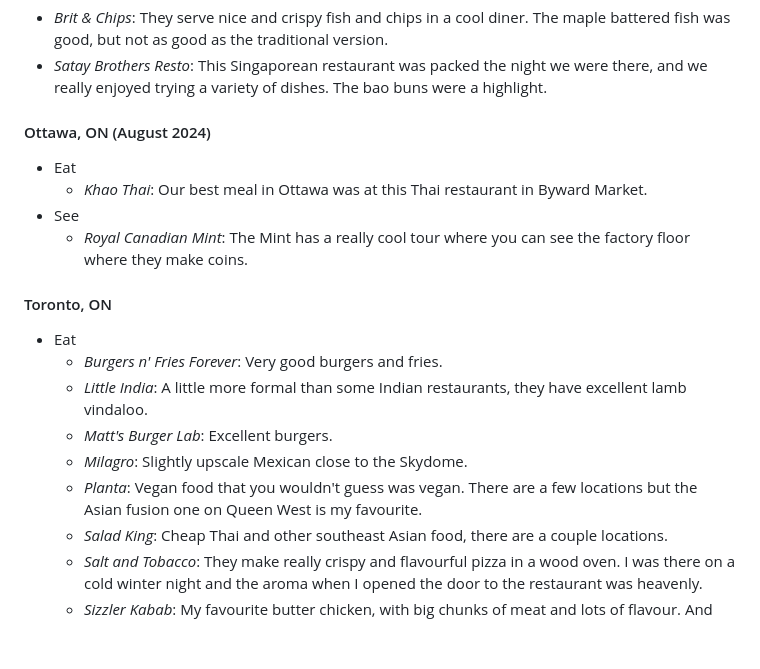
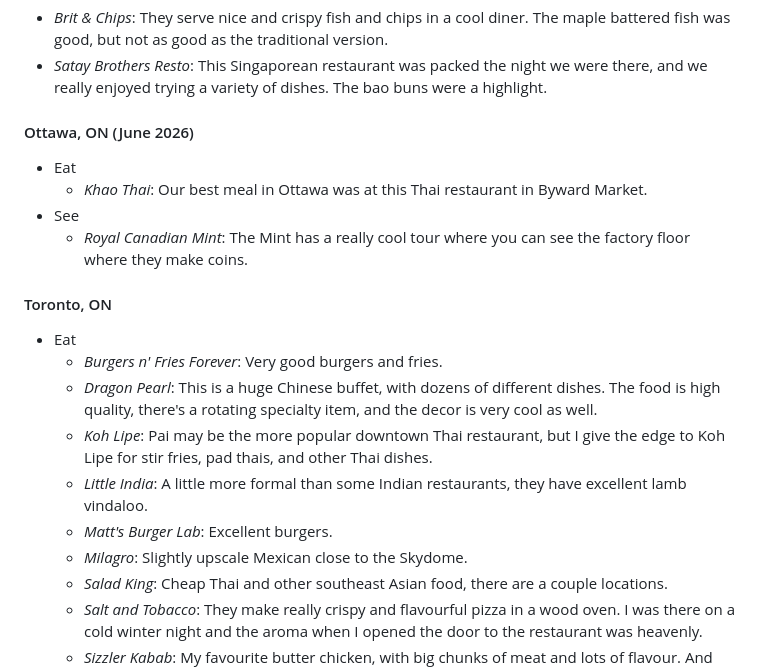
Before and after one commit to jdw1996/jdw1996.github.io, a Markdown page: _src/2023-01-22-things-to-eat-see-and-do.md, the part around the change. Rendered like a GitHub page; blank space fills up the shorter version.

Commit message:
Update Things to Eat, See, and Do

```diff
--- a/_src/2023-01-22-things-to-eat-see-and-do.md
+++ b/_src/2023-01-22-things-to-eat-see-and-do.md
@@ -265,7 +265,7 @@ The idea is to update this list over time instead of posting new lists in the fu
 - _Brit & Chips_: They serve nice and crispy fish and chips in a cool diner. The maple battered fish was good, but not as good as the traditional version.
 - _Satay Brothers Resto_: This Singaporean restaurant was packed the night we were there, and we really enjoyed trying a variety of dishes. The bao buns were a highlight.
 
-#### Ottawa, ON (August 2024)
+#### Ottawa, ON (June 2026)
 
 - Eat
   - _Khao Thai_: Our best meal in Ottawa was at this Thai restaurant in Byward Market.
@@ -276,10 +276,11 @@ The idea is to update this list over time instead of posting new lists in the fu
 
 - Eat
   - _Burgers n' Fries Forever_: Very good burgers and fries.
+  - _Dragon Pearl_: This is a huge Chinese buffet, with dozens of different dishes. The food is high quality, there's a rotating specialty item, and the decor is very cool as well.
+  - _Koh Lipe_: Pai may be the more popular downtown Thai restaurant, but I give the edge to Koh Lipe for stir fries, pad thais, and other Thai dishes.
   - _Little India_: A little more formal than some Indian restaurants, they have excellent lamb vindaloo.
   - _Matt's Burger Lab_: Excellent burgers.
   - _Milagro_: Slightly upscale Mexican close to the Skydome.
-  - _Planta_: Vegan food that you wouldn't guess was vegan. There are a few locations but the Asian fusion one on Queen West is my favourite.
   - _Salad King_: Cheap Thai and other southeast Asian food, there are a couple locations.
   - _Salt and Tobacco_: They make really crispy and flavourful pizza in a wood oven. I was there on a cold winter night and the aroma when I opened the door to the restaurant was heavenly.
   - _Sizzler Kabab_: My favourite butter chicken, with big chunks of meat and lots of flavour. And delicious garlic naan slathered in butter.
```
